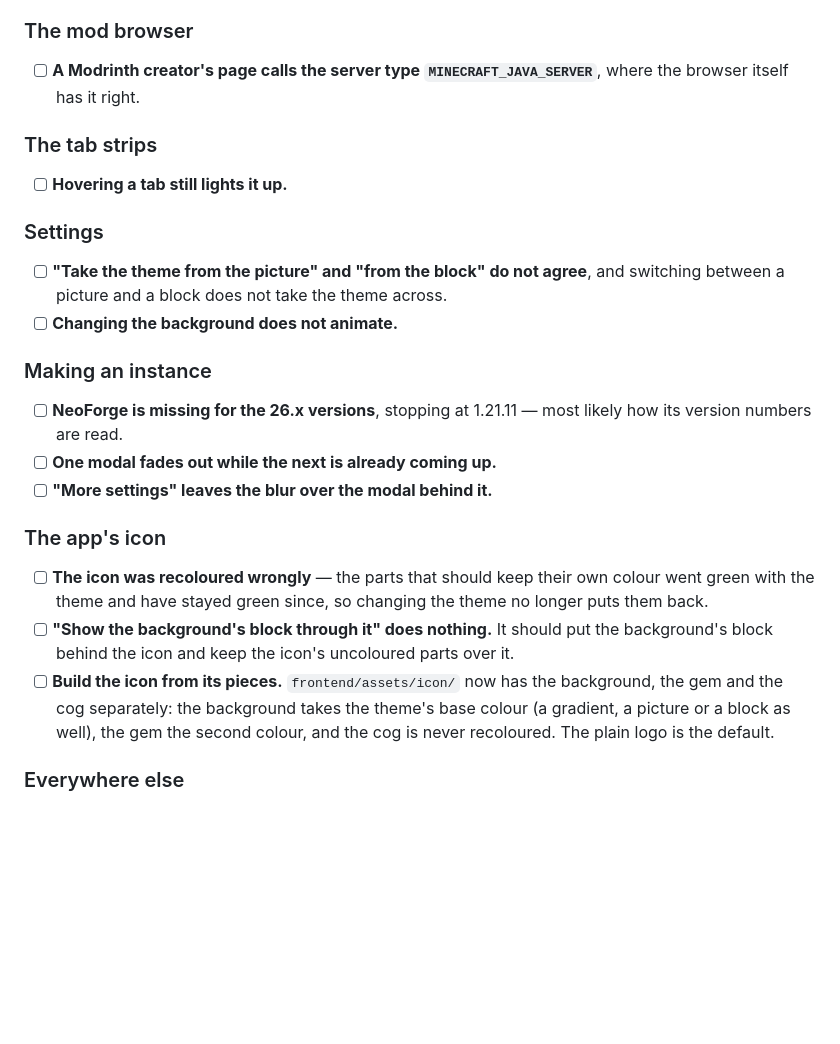
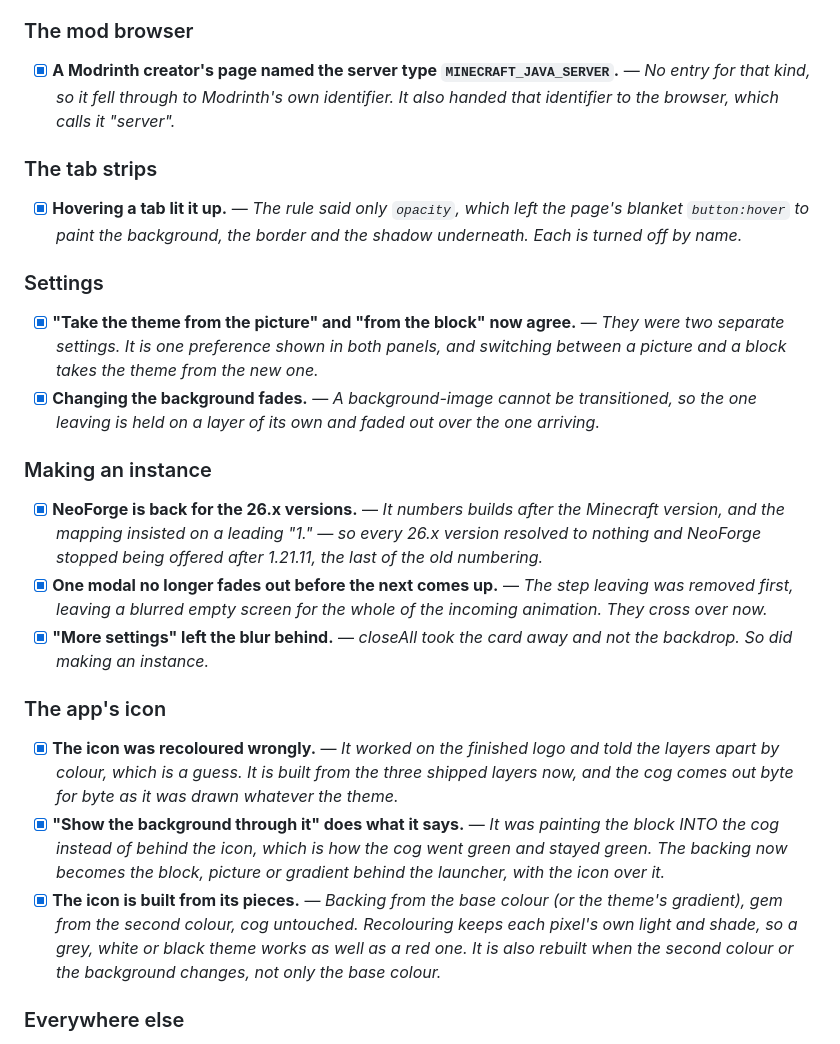
Before and after one commit to TGGamesYT/redstone-launcher, a Markdown page: TODO.md, the part around one of its changes. Drawn GitHub-style; blank space fills up the shorter version.

```diff
--- a/TODO.md
+++ b/TODO.md
@@ -62,35 +70,49 @@ The newest batch, in the order it was given.
 - [ ] **Shrinking a row makes the next one curl up into it.**
 
 ### The mod browser
-- [ ] **A Modrinth creator's page calls the server type
-      `MINECRAFT_JAVA_SERVER`**, where the browser itself has it right.
+- [x] **A Modrinth creator's page named the server type
+      `MINECRAFT_JAVA_SERVER`.** — *No entry for that kind, so it fell
+      through to Modrinth's own identifier. It also handed that identifier to
+      the browser, which calls it "server".*
 
 ### The tab strips
-- [ ] **Hovering a tab still lights it up.**
+- [x] **Hovering a tab lit it up.** — *The rule said only `opacity`, which
+      left the page's blanket `button:hover` to paint the background, the
+      border and the shadow underneath. Each is turned off by name.*
 
 ### Settings
-- [ ] **"Take the theme from the picture" and "from the block" do not agree**,
-      and switching between a picture and a block does not take the theme
-      across.
-- [ ] **Changing the background does not animate.**
+- [x] **"Take the theme from the picture" and "from the block" now agree.** —
+      *They were two separate settings. It is one preference shown in both
+      panels, and switching between a picture and a block takes the theme
+      from the new one.*
+- [x] **Changing the background fades.** — *A background-image cannot be
+      transitioned, so the one leaving is held on a layer of its own and
+      faded out over the one arriving.*
 
 ### Making an instance
-- [ ] **NeoForge is missing for the 26.x versions**, stopping at 1.21.11 —
-      most likely how its version numbers are read.
-- [ ] **One modal fades out while the next is already coming up.**
-- [ ] **"More settings" leaves the blur over the modal behind it.**
+- [x] **NeoForge is back for the 26.x versions.** — *It numbers builds after
+      the Minecraft version, and the mapping insisted on a leading "1." — so
+      every 26.x version resolved to nothing and NeoForge stopped being
+      offered after 1.21.11, the last of the old numbering.*
+- [x] **One modal no longer fades out before the next comes up.** — *The
+      step leaving was removed first, leaving a blurred empty screen for the
+      whole of the incoming animation. They cross over now.*
+- [x] **"More settings" left the blur behind.** — *closeAll took the card
+      away and not the backdrop. So did making an instance.*
 
 ### The app's icon
-- [ ] **The icon was recoloured wrongly** — the parts that should keep their
-      own colour went green with the theme and have stayed green since, so
-      changing the theme no longer puts them back.
-- [ ] **"Show the background's block through it" does nothing.** It should
-      put the background's block behind the icon and keep the icon's
-      uncoloured parts over it.
-- [ ] **Build the icon from its pieces.** `frontend/assets/icon/` now has the
-      background, the gem and the cog separately: the background takes the
-      theme's base colour (a gradient, a picture or a block as well), the gem
-      the second colour, and the cog is never recoloured. The plain logo is
-      the default.
+- [x] **The icon was recoloured wrongly.** — *It worked on the finished logo
+      and told the layers apart by colour, which is a guess. It is built from
+      the three shipped layers now, and the cog comes out byte for byte as it
+      was drawn whatever the theme.*
+- [x] **"Show the background through it" does what it says.** — *It was
+      painting the block INTO the cog instead of behind the icon, which is
+      how the cog went green and stayed green. The backing now becomes the
+      block, picture or gradient behind the launcher, with the icon over it.*
+- [x] **The icon is built from its pieces.** — *Backing from the base colour
+      (or the theme's gradient), gem from the second colour, cog untouched.
+      Recolouring keeps each pixel's own light and shade, so a grey, white or
+      black theme works as well as a red one. It is also rebuilt when the
+      second colour or the background changes, not only the base colour.*
 
 ### Everywhere else
```
Also changed, not shown: other parts of TODO.md (+63 -38 lines).
